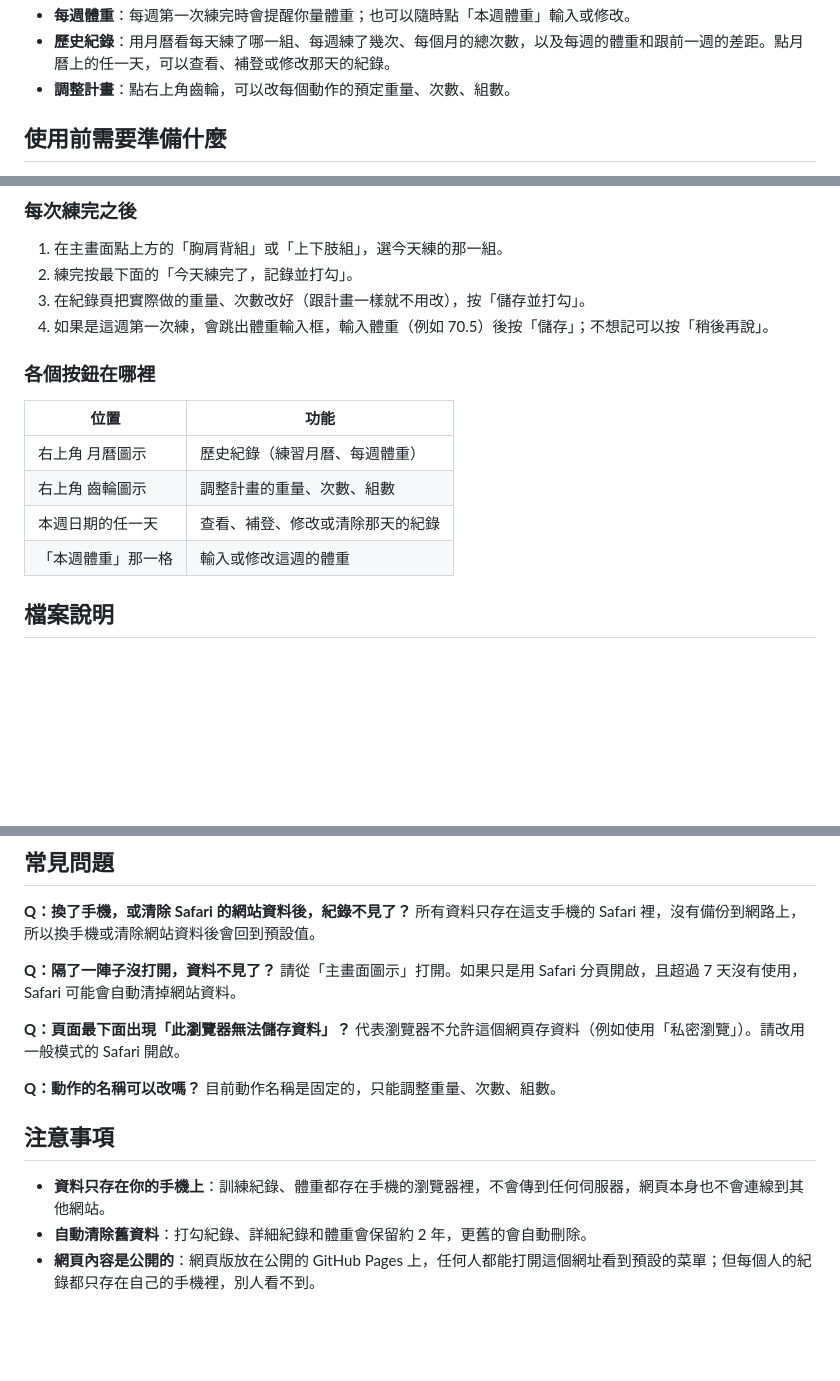
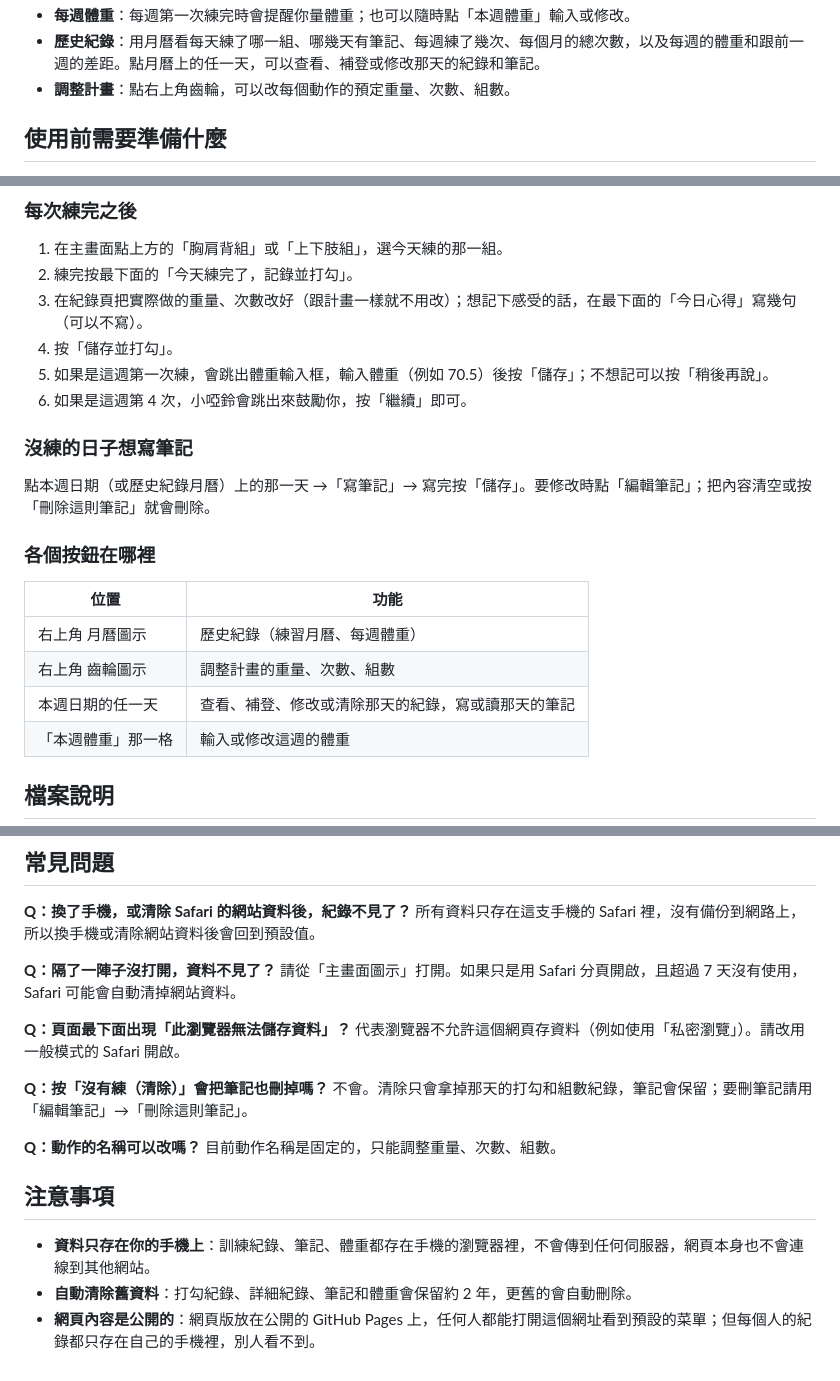
Before and after one commit to TYwry/workout-menu, a Markdown page: README.md, 3 parts joined by grey strips. GitHub-like rendering; blank space fills up the shorter version.

```diff
--- a/README.md
+++ b/README.md
@@ -22,5 +28,5 @@
 - **每週體重**：每週第一次練完時會提醒你量體重；也可以隨時點「本週體重」輸入或修改。
-- **歷史紀錄**：用月曆看每天練了哪一組、每週練了幾次、每個月的總次數，以及每週的體重和跟前一週的差距。點月曆上的任一天，可以查看、補登或修改那天的紀錄。
+- **歷史紀錄**：用月曆看每天練了哪一組、哪幾天有筆記、每週練了幾次、每個月的總次數，以及每週的體重和跟前一週的差距。點月曆上的任一天，可以查看、補登或修改那天的紀錄和筆記。
 - **調整計畫**：點右上角齒輪，可以改每個動作的預定重量、次數、組數。
 
 ## 使用前需要準備什麼
@@ -41,8 +47,14 @@
 
 1. 在主畫面點上方的「胸肩背組」或「上下肢組」，選今天練的那一組。
 2. 練完按最下面的「今天練完了，記錄並打勾」。
-3. 在紀錄頁把實際做的重量、次數改好（跟計畫一樣就不用改），按「儲存並打勾」。
-4. 如果是這週第一次練，會跳出體重輸入框，輸入體重（例如 70.5）後按「儲存」；不想記可以按「稍後再說」。
+3. 在紀錄頁把實際做的重量、次數改好（跟計畫一樣就不用改）；想記下感受的話，在最下面的「今日心得」寫幾句（可以不寫）。
+4. 按「儲存並打勾」。
+5. 如果是這週第一次練，會跳出體重輸入框，輸入體重（例如 70.5）後按「儲存」；不想記可以按「稍後再說」。
+6. 如果是這週第 4 次，小啞鈴會跳出來鼓勵你，按「繼續」即可。
+
+### 沒練的日子想寫筆記
+
+點本週日期（或歷史紀錄月曆）上的那一天 →「寫筆記」→ 寫完按「儲存」。要修改時點「編輯筆記」；把內容清空或按「刪除這則筆記」就會刪除。
 
 ### 各個按鈕在哪裡
 
@@ -50,7 +62,7 @@
 |---|---|
 | 右上角 月曆圖示 | 歷史紀錄（練習月曆、每週體重） |
 | 右上角 齒輪圖示 | 調整計畫的重量、次數、組數 |
-| 本週日期的任一天 | 查看、補登、修改或清除那天的紀錄 |
+| 本週日期的任一天 | 查看、補登、修改或清除那天的紀錄，寫或讀那天的筆記 |
 | 「本週體重」那一格 | 輸入或修改這週的體重 |
 
 ## 檔案說明
@@ -76,11 +88,14 @@
 **Q：頁面最下面出現「此瀏覽器無法儲存資料」？**
 代表瀏覽器不允許這個網頁存資料（例如使用「私密瀏覽」）。請改用一般模式的 Safari 開啟。
 
+**Q：按「沒有練（清除）」會把筆記也刪掉嗎？**
+不會。清除只會拿掉那天的打勾和組數紀錄，筆記會保留；要刪筆記請用「編輯筆記」→「刪除這則筆記」。
+
 **Q：動作的名稱可以改嗎？**
 目前動作名稱是固定的，只能調整重量、次數、組數。
 
 ## 注意事項
 
-- **資料只存在你的手機上**：訓練紀錄、體重都存在手機的瀏覽器裡，不會傳到任何伺服器，網頁本身也不會連線到其他網站。
-- **自動清除舊資料**：打勾紀錄、詳細紀錄和體重會保留約 2 年，更舊的會自動刪除。
+- **資料只存在你的手機上**：訓練紀錄、筆記、體重都存在手機的瀏覽器裡，不會傳到任何伺服器，網頁本身也不會連線到其他網站。
+- **自動清除舊資料**：打勾紀錄、詳細紀錄、筆記和體重會保留約 2 年，更舊的會自動刪除。
 - **網頁內容是公開的**：網頁版放在公開的 GitHub Pages 上，任何人都能打開這個網址看到預設的菜單；但每個人的紀錄都只存在自己的手機裡，別人看不到。
```
Also changed, not shown: other parts of README.md (+9 -3 lines), screenshots/cheer.png (added), screenshots/history.png, screenshots/main.png, screenshots/note.png (added), screenshots/record.png, 1 other file.
